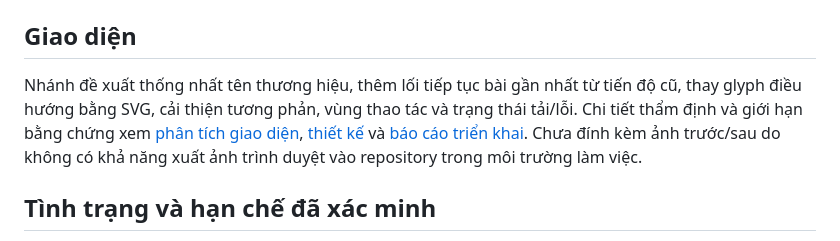
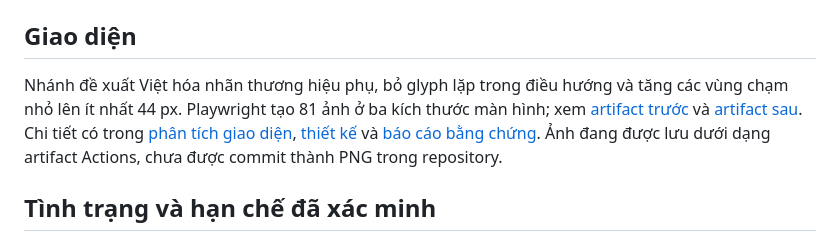
Before and after one commit to tranphuc2026abc-prog/website-tu-hoc-tin12, a Markdown page: README.md, the part around the change. Drawn GitHub-style.

Commit message:
Cập nhật README với kết quả giao diện

```diff
--- a/README.md
+++ b/README.md
@@ -82,7 +82,7 @@ Kiểm thử HTTP bao gồm chọn khối, mở bài, số câu, luyện tập,
 
 ## Giao diện
 
-Nhánh đề xuất thống nhất tên thương hiệu, thêm lối tiếp tục bài gần nhất từ tiến độ cũ, thay glyph điều hướng bằng SVG, cải thiện tương phản, vùng thao tác và trạng thái tải/lỗi. Chi tiết thẩm định và giới hạn bằng chứng xem [phân tích giao diện](docs/ui/PHAN_TICH_GIAO_DIEN.md), [thiết kế](docs/ui/THIET_KE_GIAO_DIEN.md) và [báo cáo triển khai](docs/ui/BAO_CAO_THIET_KE_LAI.md). Chưa đính kèm ảnh trước/sau do không có khả năng xuất ảnh trình duyệt vào repository trong môi trường làm việc.
+Nhánh đề xuất Việt hóa nhãn thương hiệu phụ, bỏ glyph lặp trong điều hướng và tăng các vùng chạm nhỏ lên ít nhất 44 px. Playwright tạo 81 ảnh ở ba kích thước màn hình; xem [artifact trước](https://github.com/tranphuc2026abc-prog/website-tu-hoc-tin12/actions/runs/42548475155) và [artifact sau](https://github.com/tranphuc2026abc-prog/website-tu-hoc-tin12/actions/runs/42549392559). Chi tiết có trong [phân tích giao diện](docs/ui/PHAN_TICH_GIAO_DIEN.md), [thiết kế](docs/ui/THIET_KE_GIAO_DIEN.md) và [báo cáo bằng chứng](docs/ui/BAO_CAO_BANG_CHUNG_GIAO_DIEN.md). Ảnh đang được lưu dưới dạng artifact Actions, chưa được commit thành PNG trong repository.
 
 ## Tình trạng và hạn chế đã xác minh
 
```
